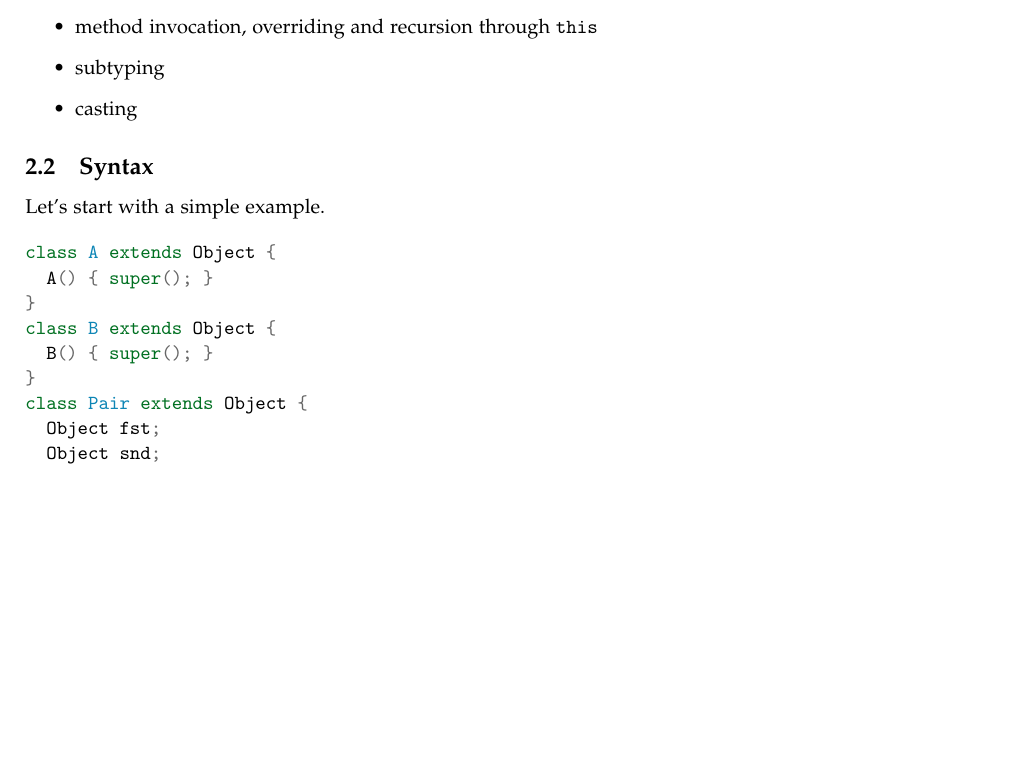
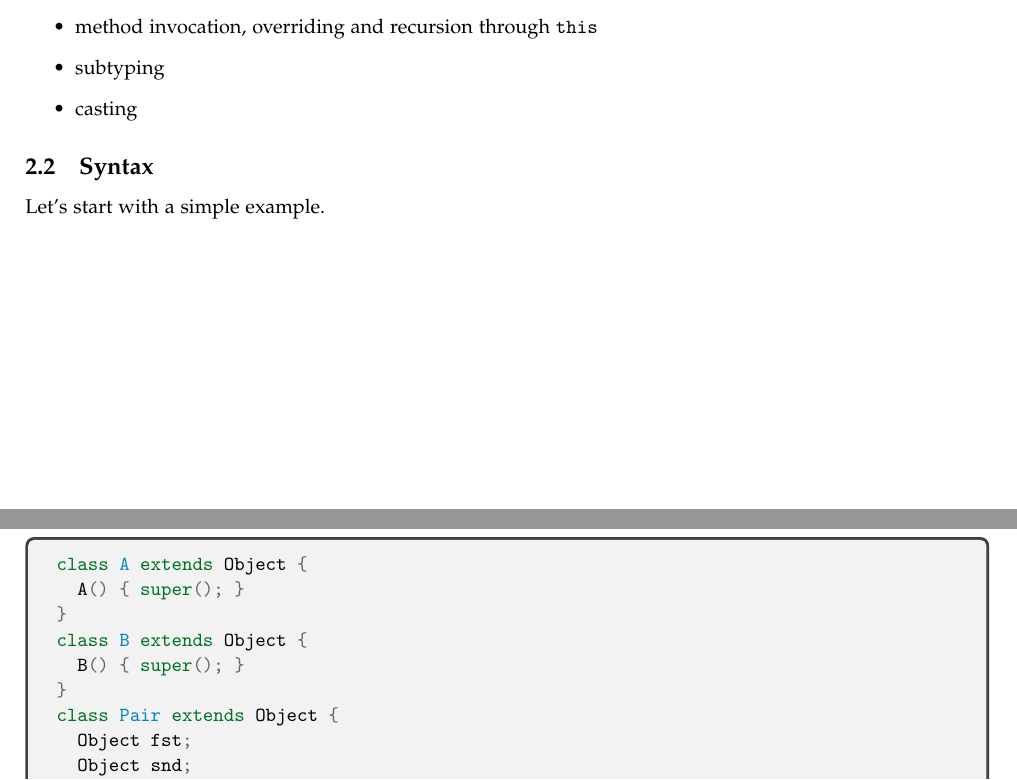
Before and after one commit to krzemin/fj, a LaTeX paper (document/fj_type_erasure.tex): part of page 2 of 16 before the commit and two parts of pages 2 and 3 of 18 after it, the two joined at a grey line, cut so that both start at the same text, the shorter picture padded with empty space. The pictures show the PDF file document/fj_type_erasure.pdf that the author committed with the source.

Commit message:
border added to code snippets

```diff
--- a/document/fj_type_erasure.tex
+++ b/document/fj_type_erasure.tex
@@ -7,6 +7,10 @@
 \marginsize{2.0cm}{2.0cm}{2.0cm}{2.0cm}
 \usepackage[hidelinks]{hyperref}
 \usepackage{minted}
+\usepackage{tcolorbox}
+\usepackage{etoolbox}
+\BeforeBeginEnvironment{minted}{\begin{tcolorbox}}
+\AfterEndEnvironment{minted}{\end{tcolorbox}}
 \usemintedstyle{friendly}
 \usepackage{upquote}
 \expandafter\def\csname PYGdefault@tok@err\endcsname{\def\PYGdefault@bc##1{{\strut ##1}}}
```
Also changed, not shown: document/fj_type_erasure.pdf.
